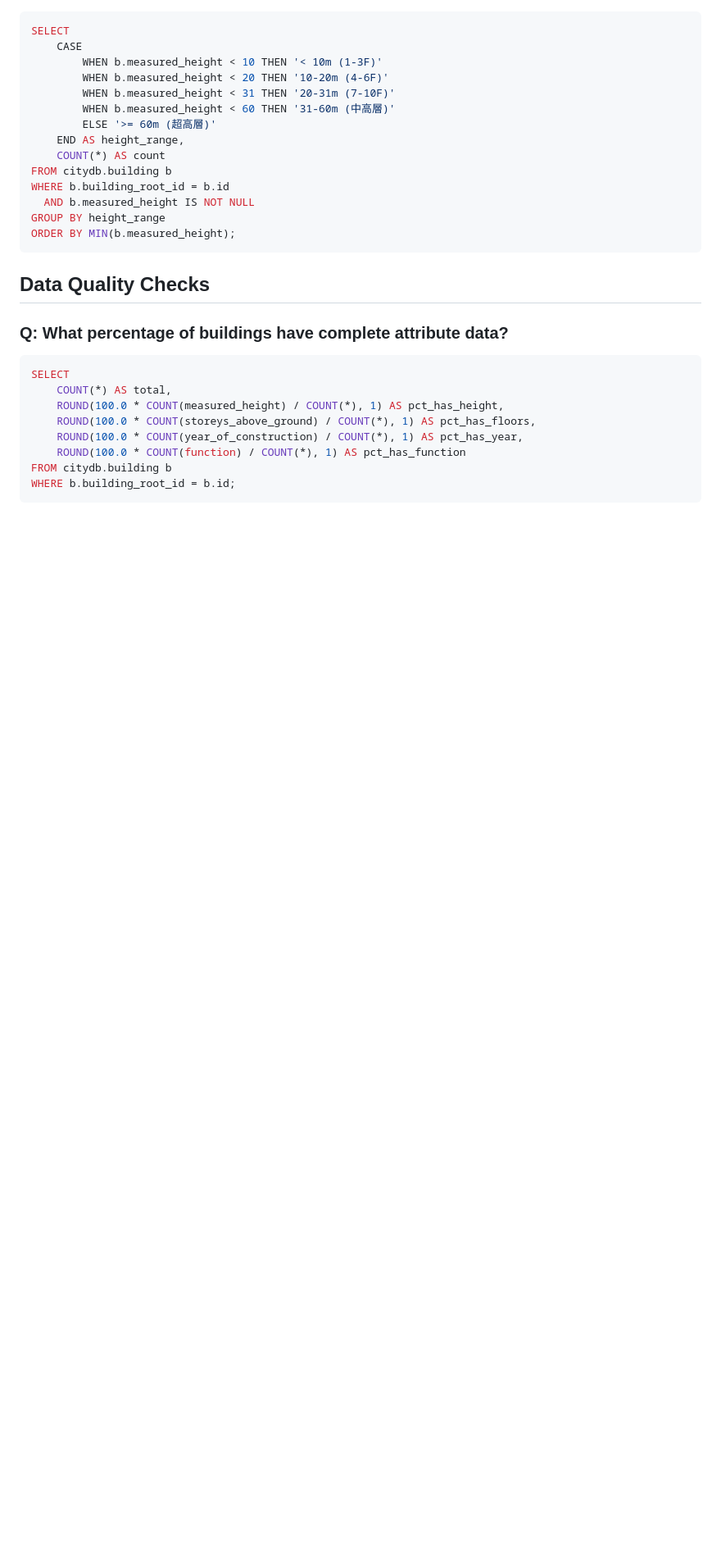
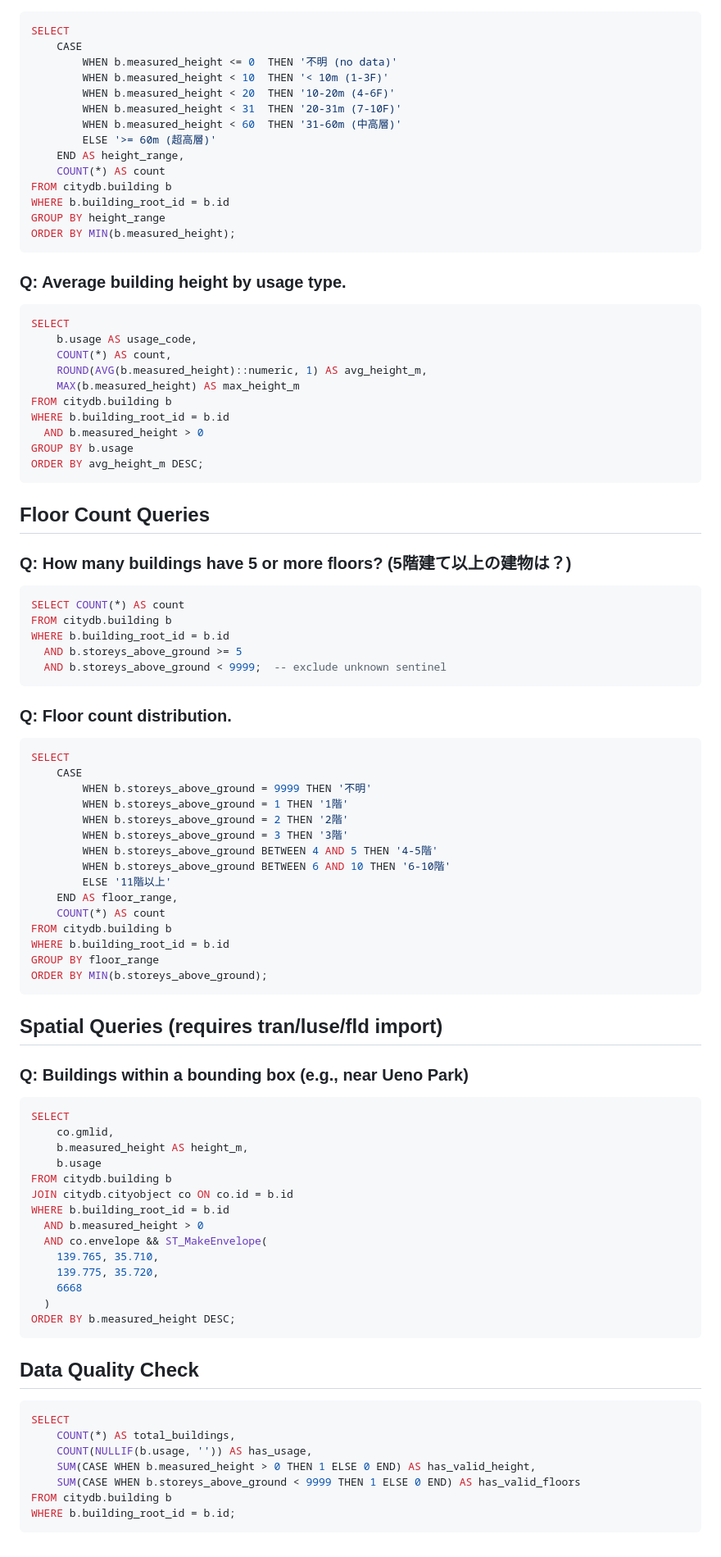
Before and after one commit to lavalse/3dcity-context-platform, a Markdown page: docs/query-examples.md, the part around one of its changes. Shown at 82% size. Rendered like a GitHub page; blank space fills up the shorter version.

````diff
--- a/docs/query-examples.md
+++ b/docs/query-examples.md
@@ -157,30 +116,92 @@ WHERE b.building_root_id = b.id
 ```sql
 SELECT
     CASE
-        WHEN b.measured_height < 10 THEN '< 10m (1-3F)'
-        WHEN b.measured_height < 20 THEN '10-20m (4-6F)'
-        WHEN b.measured_height < 31 THEN '20-31m (7-10F)'
-        WHEN b.measured_height < 60 THEN '31-60m (中高層)'
+        WHEN b.measured_height <= 0  THEN '不明 (no data)'
+        WHEN b.measured_height < 10  THEN '< 10m (1-3F)'
+        WHEN b.measured_height < 20  THEN '10-20m (4-6F)'
+        WHEN b.measured_height < 31  THEN '20-31m (7-10F)'
+        WHEN b.measured_height < 60  THEN '31-60m (中高層)'
         ELSE '>= 60m (超高層)'
     END AS height_range,
     COUNT(*) AS count
 FROM citydb.building b
 WHERE b.building_root_id = b.id
-  AND b.measured_height IS NOT NULL
 GROUP BY height_range
 ORDER BY MIN(b.measured_height);
 ```
 
-## Data Quality Checks
-
-### Q: What percentage of buildings have complete attribute data?
+### Q: Average building height by usage type.
 ```sql
 SELECT
-    COUNT(*) AS total,
-    ROUND(100.0 * COUNT(measured_height) / COUNT(*), 1) AS pct_has_height,
-    ROUND(100.0 * COUNT(storeys_above_ground) / COUNT(*), 1) AS pct_has_floors,
-    ROUND(100.0 * COUNT(year_of_construction) / COUNT(*), 1) AS pct_has_year,
-    ROUND(100.0 * COUNT(function) / COUNT(*), 1) AS pct_has_function
+    b.usage AS usage_code,
+    COUNT(*) AS count,
+    ROUND(AVG(b.measured_height)::numeric, 1) AS avg_height_m,
+    MAX(b.measured_height) AS max_height_m
+FROM citydb.building b
+WHERE b.building_root_id = b.id
+  AND b.measured_height > 0
+GROUP BY b.usage
+ORDER BY avg_height_m DESC;
+```
+
+## Floor Count Queries
+
+### Q: How many buildings have 5 or more floors? (5階建て以上の建物は？)
+```sql
+SELECT COUNT(*) AS count
+FROM citydb.building b
+WHERE b.building_root_id = b.id
+  AND b.storeys_above_ground >= 5
+  AND b.storeys_above_ground < 9999;  -- exclude unknown sentinel
+```
+
+### Q: Floor count distribution.
+```sql
+SELECT
+    CASE
+        WHEN b.storeys_above_ground = 9999 THEN '不明'
+        WHEN b.storeys_above_ground = 1 THEN '1階'
+        WHEN b.storeys_above_ground = 2 THEN '2階'
+        WHEN b.storeys_above_ground = 3 THEN '3階'
+        WHEN b.storeys_above_ground BETWEEN 4 AND 5 THEN '4-5階'
+        WHEN b.storeys_above_ground BETWEEN 6 AND 10 THEN '6-10階'
+        ELSE '11階以上'
+    END AS floor_range,
+    COUNT(*) AS count
+FROM citydb.building b
+WHERE b.building_root_id = b.id
+GROUP BY floor_range
+ORDER BY MIN(b.storeys_above_ground);
+```
+
+## Spatial Queries (requires tran/luse/fld import)
+
+### Q: Buildings within a bounding box (e.g., near Ueno Park)
+```sql
+SELECT
+    co.gmlid,
+    b.measured_height AS height_m,
+    b.usage
+FROM citydb.building b
+JOIN citydb.cityobject co ON co.id = b.id
+WHERE b.building_root_id = b.id
+  AND b.measured_height > 0
+  AND co.envelope && ST_MakeEnvelope(
+    139.765, 35.710,
+    139.775, 35.720,
+    6668
+  )
+ORDER BY b.measured_height DESC;
+```
+
+## Data Quality Check
+
+```sql
+SELECT
+    COUNT(*) AS total_buildings,
+    COUNT(NULLIF(b.usage, '')) AS has_usage,
+    SUM(CASE WHEN b.measured_height > 0 THEN 1 ELSE 0 END) AS has_valid_height,
+    SUM(CASE WHEN b.storeys_above_ground < 9999 THEN 1 ELSE 0 END) AS has_valid_floors
 FROM citydb.building b
 WHERE b.building_root_id = b.id;
 ```
````
Also changed, not shown: other parts of docs/query-examples.md (+78 -119 lines), docs/data-sources.md (+40 -39 lines).
